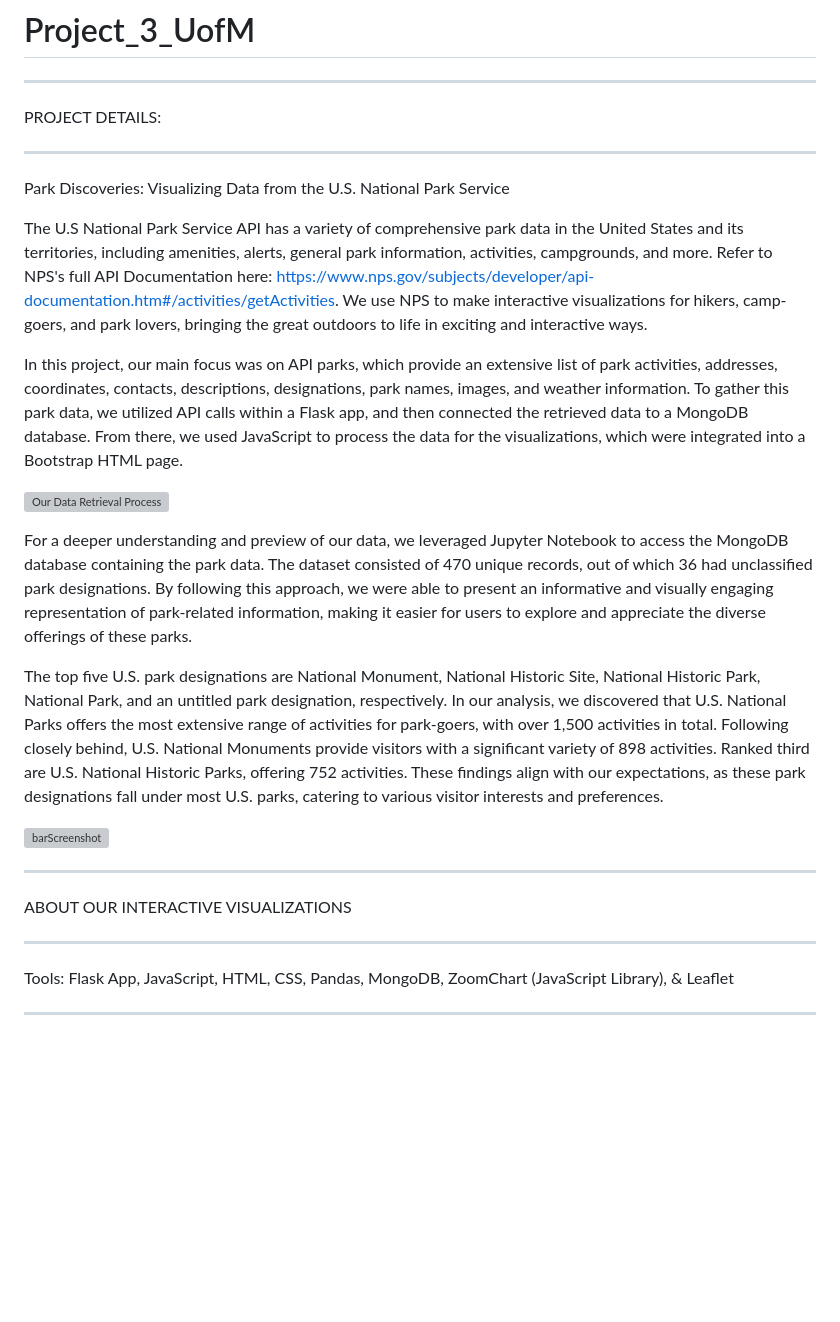
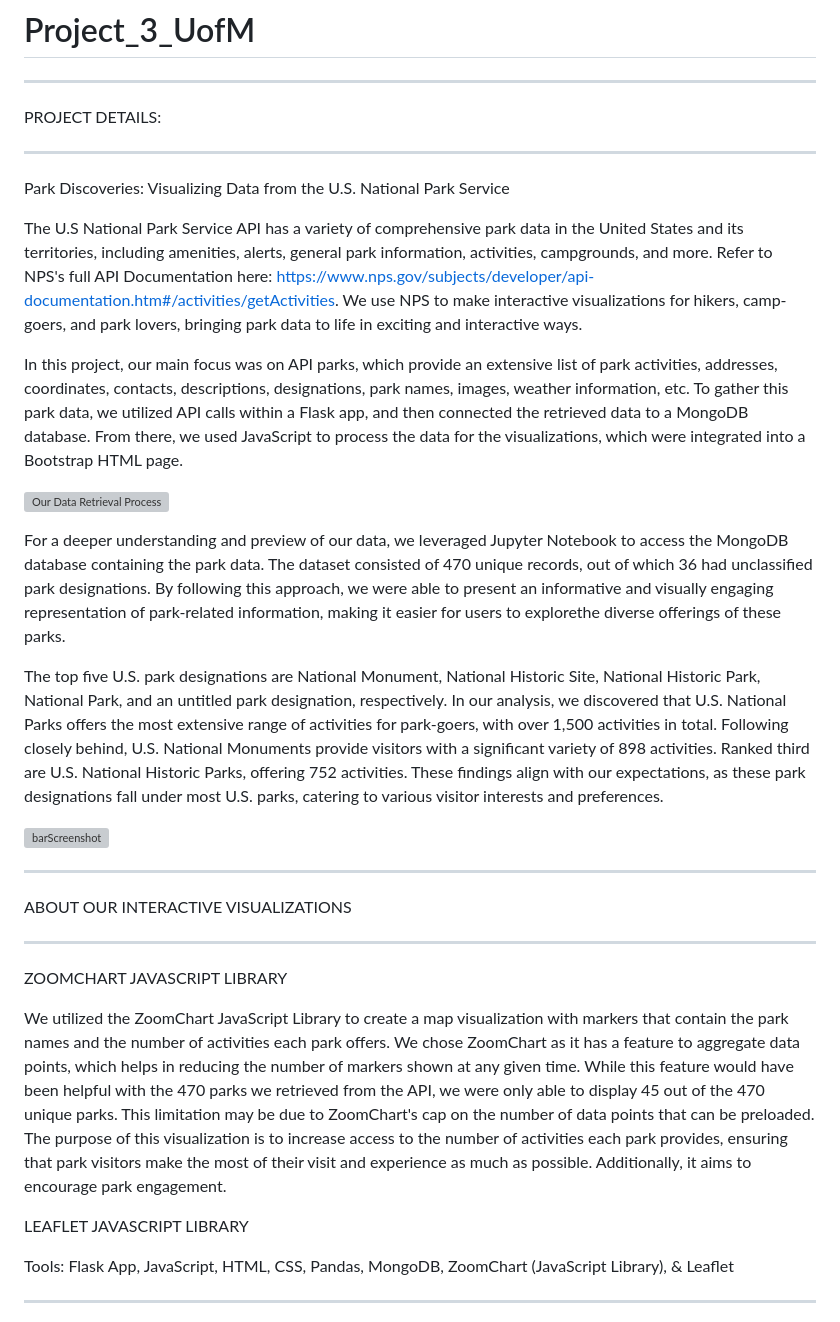
Before and after one commit to trst1690/Project_3_UofM, a Markdown page: README.md, the part around the change. Drawn GitHub-style; blank space fills up the shorter version; grey boxes are pictures that could not be loaded.

```diff
--- a/README.md
+++ b/README.md
@@ -10,9 +10,9 @@ ________________________________________________________________________________
 
 Park Discoveries: Visualizing Data from the U.S. National Park Service
 
-The U.S National Park Service API has a variety of comprehensive park data in the United States and its territories, including amenities, alerts, general park information, activities, campgrounds, and more. Refer to NPS's full API Documentation here: https://www.nps.gov/subjects/developer/api-documentation.htm#/activities/getActivities. We use NPS to make interactive visualizations for hikers, camp-goers, and park lovers, bringing the great outdoors to life in exciting and interactive ways.
+The U.S National Park Service API has a variety of comprehensive park data in the United States and its territories, including amenities, alerts, general park information, activities, campgrounds, and more. Refer to NPS's full API Documentation here: https://www.nps.gov/subjects/developer/api-documentation.htm#/activities/getActivities. We use NPS to make interactive visualizations for hikers, camp-goers, and park lovers, bringing park data to life in exciting and interactive ways.
 
-In this project, our main focus was on API parks, which provide an extensive list of park activities, addresses, coordinates, contacts, descriptions, designations, park names, images, and weather information. To gather this park data, we utilized API calls within a Flask app, and then connected the retrieved data to a MongoDB database. From there, we used JavaScript to process the data for the visualizations, which were integrated into a Bootstrap HTML page.
+In this project, our main focus was on API parks, which provide an extensive list of park activities, addresses, coordinates, contacts, descriptions, designations, park names, images, weather information, etc. To gather this park data, we utilized API calls within a Flask app, and then connected the retrieved data to a MongoDB database. From there, we used JavaScript to process the data for the visualizations, which were integrated into a Bootstrap HTML page.
 
 
 ![Our Data Retrieval Process](https://github.com/trst1690/Project_3_UofM/assets/126814705/e67eed6a-31be-4bb6-b81d-70c9b1a0f857)
@@ -20,7 +20,7 @@ In this project, our main focus was on API parks, which provide an extensive lis
 
 
 
-For a deeper understanding and preview of our data, we leveraged Jupyter Notebook to access the MongoDB database containing the park data. The dataset consisted of 470 unique records, out of which 36 had unclassified park designations. By following this approach, we were able to present an informative and visually engaging representation of park-related information, making it easier for users to explore and appreciate the diverse offerings of these parks.
+For a deeper understanding and preview of our data, we leveraged Jupyter Notebook to access the MongoDB database containing the park data. The dataset consisted of 470 unique records, out of which 36 had unclassified park designations. By following this approach, we were able to present an informative and visually engaging representation of park-related information, making it easier for users to explorethe diverse offerings of these parks.
 
 The top five U.S. park designations are National Monument, National Historic Site, National Historic Park, National Park, and an untitled park designation, respectively. In our analysis, we discovered that U.S. National Parks offers the most extensive range of activities for park-goers, with over 1,500 activities in total. Following closely behind, U.S. National Monuments provide visitors with a significant variety of 898 activities. Ranked third are U.S. National Historic Parks, offering 752 activities. These findings align with our expectations, as these park designations fall under most U.S. parks, catering to various visitor interests and preferences.
 
@@ -33,6 +33,14 @@ ________________________________________________________________________________
 ABOUT OUR INTERACTIVE VISUALIZATIONS
 
 ___________________________________________________________________________________________________________________________________
+
+ZOOMCHART JAVASCRIPT LIBRARY
+
+We utilized the ZoomChart JavaScript Library to create a map visualization with markers that contain the park names and the number of activities each park offers. We chose ZoomChart as it has a feature to aggregate data points, which helps in reducing the number of markers shown at any given time. While this feature would have been helpful with the 470 parks we retrieved from the API, we were only able to display 45 out of the 470 unique parks. This limitation may be due to ZoomChart's cap on the number of data points that can be preloaded. The purpose of this visualization is to increase access to the number of activities each park provides, ensuring that park visitors make the most of their visit and experience as much as possible. Additionally, it aims to encourage park engagement.
+
+LEAFLET JAVASCRIPT LIBRARY
+
+
 
 
 
```
